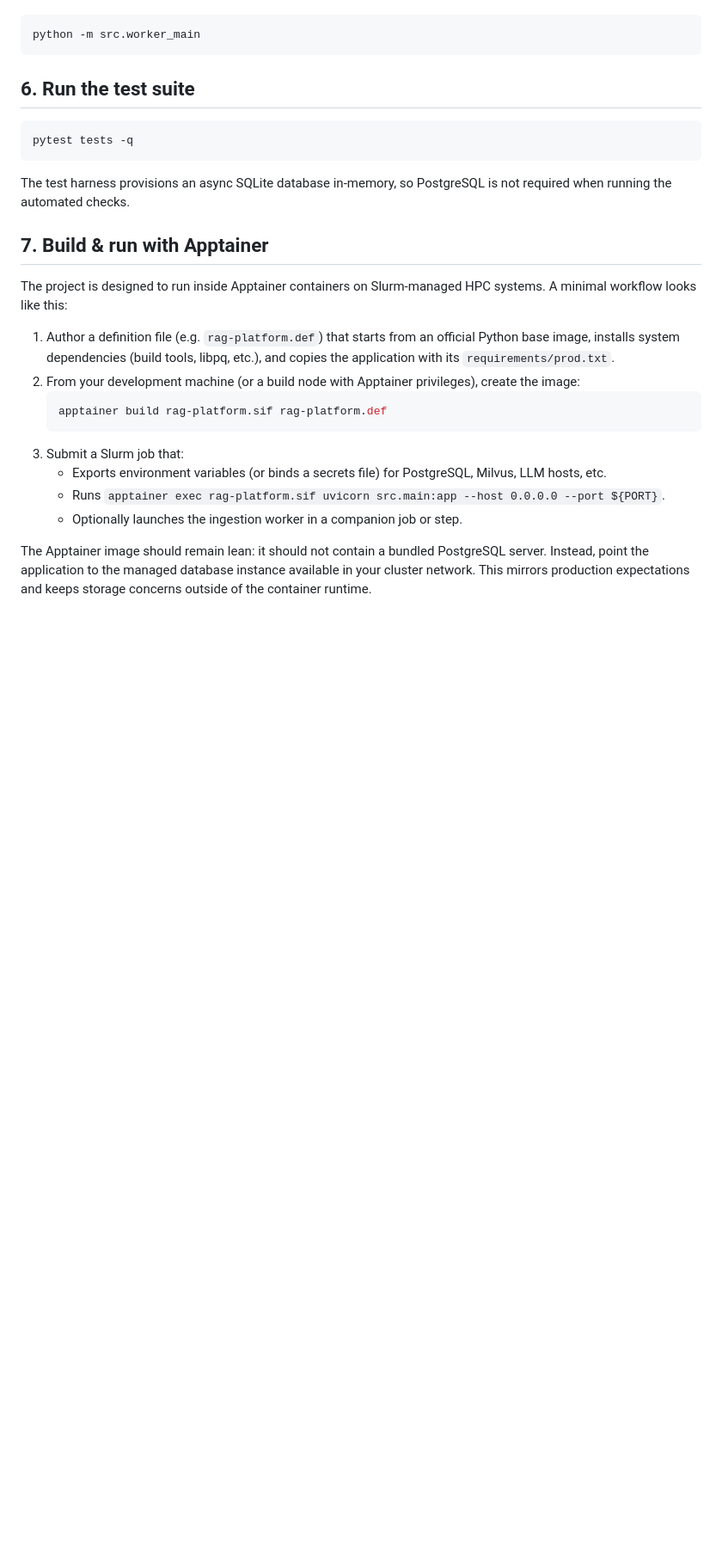
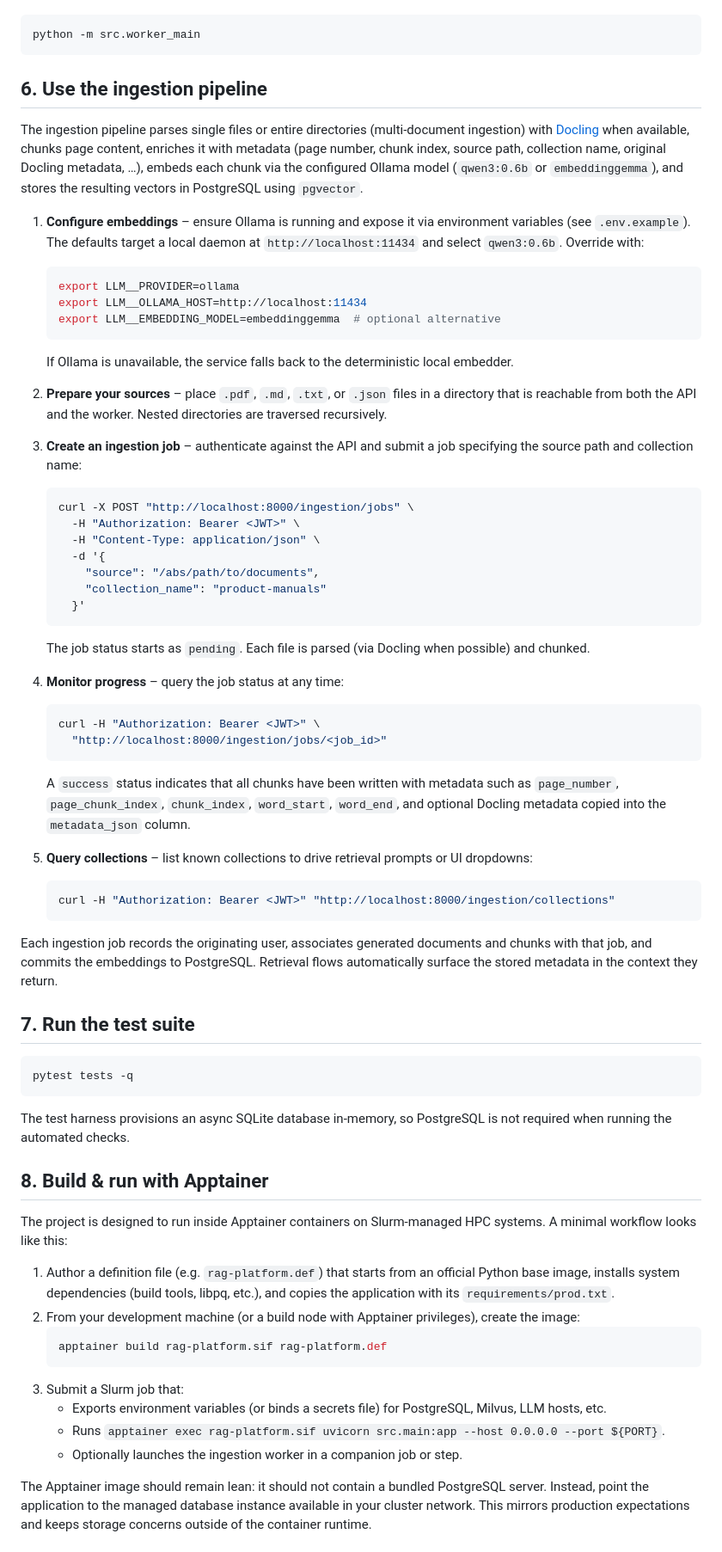
Before and after one commit to Stuuhli/effective-waddle, a Markdown page: readme.md, the part around the change. Shown at 86% size. Rendered like a GitHub page; blank space fills up the shorter version.

Commit message:
Document ingestion pipeline usage

````diff
--- a/readme.md
+++ b/readme.md
@@ -135,7 +135,65 @@ need document processing:
 python -m src.worker_main
 ```
 
-## 6. Run the test suite
+## 6. Use the ingestion pipeline
+The ingestion pipeline parses single files or entire directories (multi-document ingestion) with
+[Docling](https://github.com/docling-ai/docling) when available, chunks page content, enriches it with
+metadata (page number, chunk index, source path, collection name, original Docling metadata, …), embeds
+each chunk via the configured Ollama model (`qwen3:0.6b` or `embeddinggemma`), and stores the resulting
+vectors in PostgreSQL using `pgvector`.
+
+1. **Configure embeddings** – ensure Ollama is running and expose it via environment variables (see
+   `.env.example`). The defaults target a local daemon at `http://localhost:11434` and select
+   `qwen3:0.6b`. Override with:
+
+   ```bash
+   export LLM__PROVIDER=ollama
+   export LLM__OLLAMA_HOST=http://localhost:11434
+   export LLM__EMBEDDING_MODEL=embeddinggemma  # optional alternative
+   ```
+
+   If Ollama is unavailable, the service falls back to the deterministic local embedder.
+
+2. **Prepare your sources** – place `.pdf`, `.md`, `.txt`, or `.json` files in a directory that is
+   reachable from both the API and the worker. Nested directories are traversed recursively.
+
+3. **Create an ingestion job** – authenticate against the API and submit a job specifying the source
+   path and collection name:
+
+   ```bash
+   curl -X POST "http://localhost:8000/ingestion/jobs" \
+     -H "Authorization: Bearer <JWT>" \
+     -H "Content-Type: application/json" \
+     -d '{
+       "source": "/abs/path/to/documents",
+       "collection_name": "product-manuals"
+     }'
+   ```
+
+   The job status starts as `pending`. Each file is parsed (via Docling when possible) and chunked.
+
+4. **Monitor progress** – query the job status at any time:
+
+   ```bash
+   curl -H "Authorization: Bearer <JWT>" \
+     "http://localhost:8000/ingestion/jobs/<job_id>"
+   ```
+
+   A `success` status indicates that all chunks have been written with metadata such as
+   `page_number`, `page_chunk_index`, `chunk_index`, `word_start`, `word_end`, and optional Docling
+   metadata copied into the `metadata_json` column.
+
+5. **Query collections** – list known collections to drive retrieval prompts or UI dropdowns:
+
+   ```bash
+   curl -H "Authorization: Bearer <JWT>" "http://localhost:8000/ingestion/collections"
+   ```
+
+Each ingestion job records the originating user, associates generated documents and chunks with that
+job, and commits the embeddings to PostgreSQL. Retrieval flows automatically surface the stored
+metadata in the context they return.
+
+## 7. Run the test suite
 ```bash
 pytest tests -q
 ```
@@ -143,7 +201,7 @@ pytest tests -q
 The test harness provisions an async SQLite database in-memory, so PostgreSQL is not required when
 running the automated checks.
 
-## 7. Build & run with Apptainer
+## 8. Build & run with Apptainer
 The project is designed to run inside Apptainer containers on Slurm-managed HPC systems. A minimal
 workflow looks like this:
 
````
